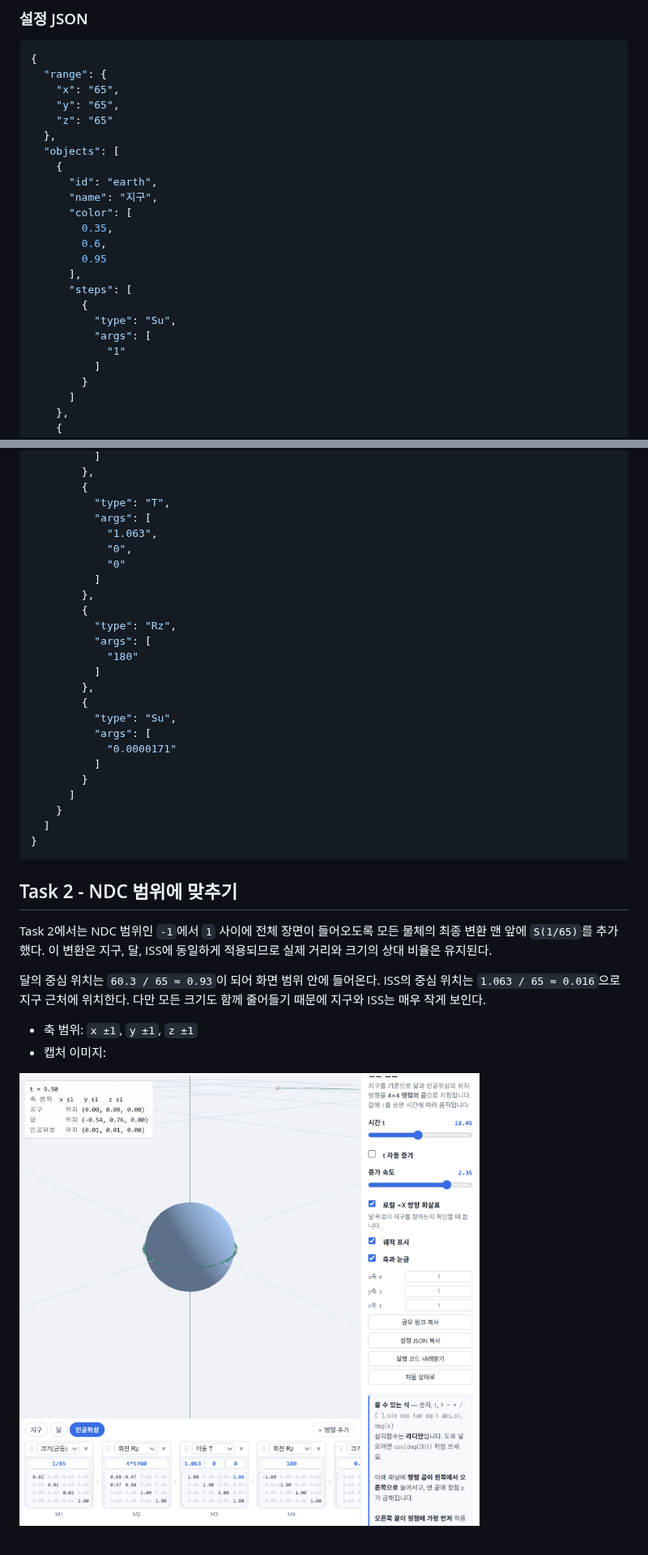
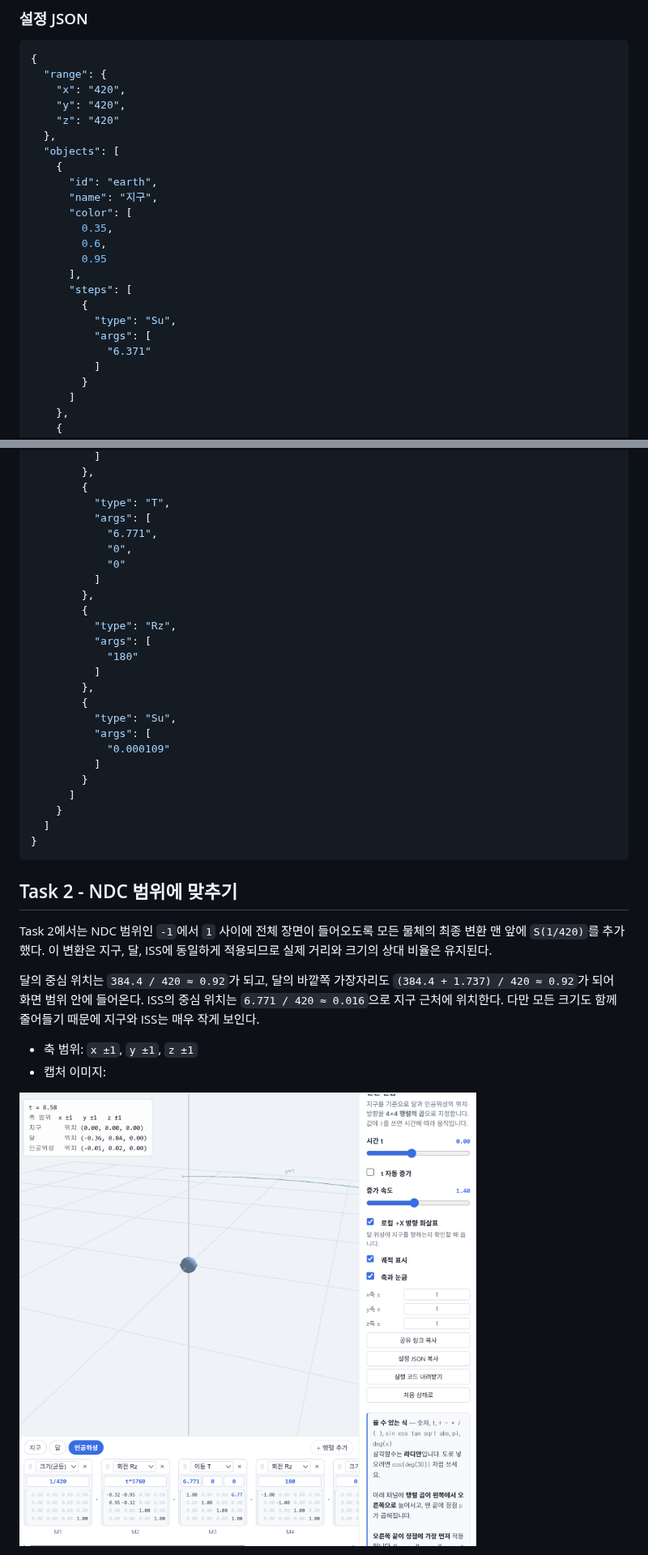
Before and after one commit to KyungHoon03/catholic.cg.26.2, a Markdown page: week2/week2.md, 2 parts joined by grey strips. Shown at 81% size. GitHub-like rendering; pictures changed too: week2/images/task2.png.

````diff
--- a/week2/week2.md
+++ b/week2/week2.md
@@ -87,9 +87,9 @@
 ```json
 {
   "range": {
-    "x": "65",
-    "y": "65",
-    "z": "65"
+    "x": "420",
+    "y": "420",
+    "z": "420"
   },
   "objects": [
     {
@@ -104,7 +104,7 @@
         {
           "type": "Su",
           "args": [
-            "1"
+            "6.371"
           ]
         }
       ]
@@ -164,7 +164,7 @@
         {
           "type": "T",
           "args": [
-            "1.063",
+            "6.771",
             "0",
             "0"
           ]
@@ -178,7 +178,7 @@
         {
           "type": "Su",
           "args": [
-            "0.0000171"
+            "0.000109"
           ]
         }
       ]
@@ -189,9 +189,9 @@
 
 ## Task 2 - NDC 범위에 맞추기
 
-Task 2에서는 NDC 범위인 `-1`에서 `1` 사이에 전체 장면이 들어오도록 모든 물체의 최종 변환 맨 앞에 `S(1/65)`를 추가했다. 이 변환은 지구, 달, ISS에 동일하게 적용되므로 실제 거리와 크기의 상대 비율은 유지된다.
+Task 2에서는 NDC 범위인 `-1`에서 `1` 사이에 전체 장면이 들어오도록 모든 물체의 최종 변환 맨 앞에 `S(1/420)`를 추가했다. 이 변환은 지구, 달, ISS에 동일하게 적용되므로 실제 거리와 크기의 상대 비율은 유지된다.
 
-달의 중심 위치는 `60.3 / 65 ≈ 0.93`이 되어 화면 범위 안에 들어온다. ISS의 중심 위치는 `1.063 / 65 ≈ 0.016`으로 지구 근처에 위치한다. 다만 모든 크기도 함께 줄어들기 때문에 지구와 ISS는 매우 작게 보인다.
+달의 중심 위치는 `384.4 / 420 ≈ 0.92`가 되고, 달의 바깥쪽 가장자리도 `(384.4 + 1.737) / 420 ≈ 0.92`가 되어 화면 범위 안에 들어온다. ISS의 중심 위치는 `6.771 / 420 ≈ 0.016`으로 지구 근처에 위치한다. 다만 모든 크기도 함께 줄어들기 때문에 지구와 ISS는 매우 작게 보인다.
 
 - 축 범위: `x ±1`, `y ±1`, `z ±1`
 - 캡처 이미지:
````
Also changed, not shown: other parts of week2/week2.md (+29 -32 lines), week2/images/task1.png, 3 other files.
